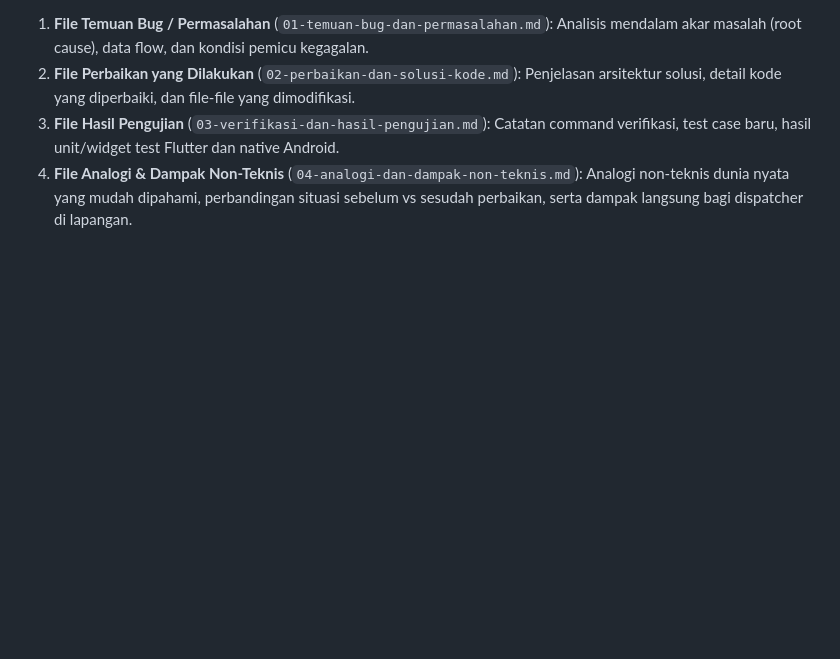
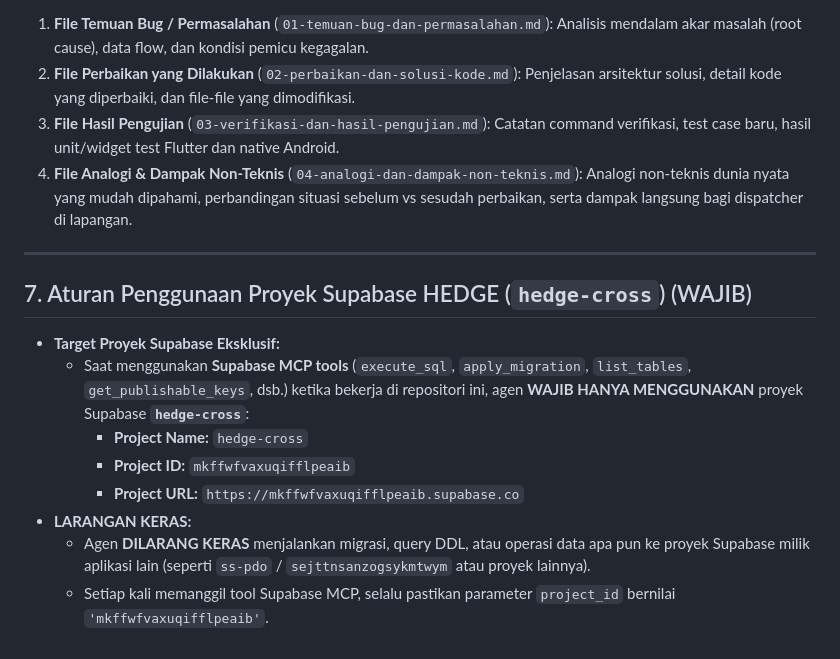
Before and after one commit to biiCode37/hedge-cross, a Markdown page: AGENTS.md, the part around the change. Drawn GitHub-style; blank space fills up the shorter version.

Commit message:
docs(rules): add strict rule in AGENTS.md to exclusively target hedge-cross for supabase mcp

```diff
--- a/AGENTS.md
+++ b/AGENTS.md
@@ -81,3 +81,16 @@ Setiap folder sesi temuan wajib memuat **4 file inti**:
 2. **File Perbaikan yang Dilakukan** (`02-perbaikan-dan-solusi-kode.md`): Penjelasan arsitektur solusi, detail kode yang diperbaiki, dan file-file yang dimodifikasi.
 3. **File Hasil Pengujian** (`03-verifikasi-dan-hasil-pengujian.md`): Catatan command verifikasi, test case baru, hasil unit/widget test Flutter dan native Android.
 4. **File Analogi & Dampak Non-Teknis** (`04-analogi-dan-dampak-non-teknis.md`): Analogi non-teknis dunia nyata yang mudah dipahami, perbandingan situasi sebelum vs sesudah perbaikan, serta dampak langsung bagi dispatcher di lapangan.
+
+---
+
+## 7. Aturan Penggunaan Proyek Supabase HEDGE (`hedge-cross`) (WAJIB)
+
+- **Target Proyek Supabase Eksklusif:**
+  - Saat menggunakan **Supabase MCP tools** (`execute_sql`, `apply_migration`, `list_tables`, `get_publishable_keys`, dsb.) ketika bekerja di repositori ini, agen **WAJIB HANYA MENGGUNAKAN** proyek Supabase **`hedge-cross`**:
+    - **Project Name:** `hedge-cross`
+    - **Project ID:** `mkffwfvaxuqifflpeaib`
+    - **Project URL:** `https://mkffwfvaxuqifflpeaib.supabase.co`
+- **LARANGAN KERAS:**
+  - Agen **DILARANG KERAS** menjalankan migrasi, query DDL, atau operasi data apa pun ke proyek Supabase milik aplikasi lain (seperti `ss-pdo` / `sejttnsanzogsykmtwym` atau proyek lainnya).
+  - Setiap kali memanggil tool Supabase MCP, selalu pastikan parameter `project_id` bernilai `'mkffwfvaxuqifflpeaib'`.
```
